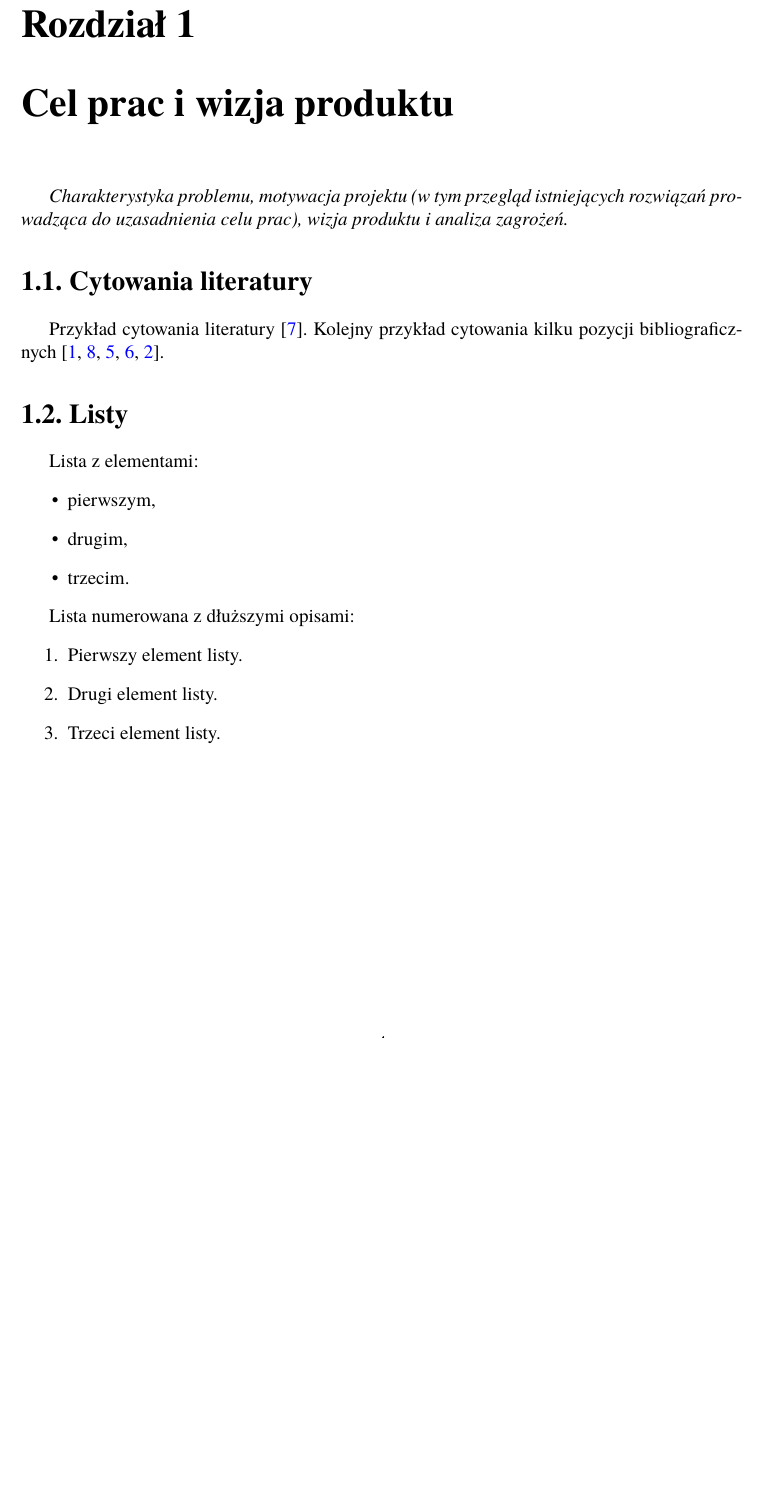
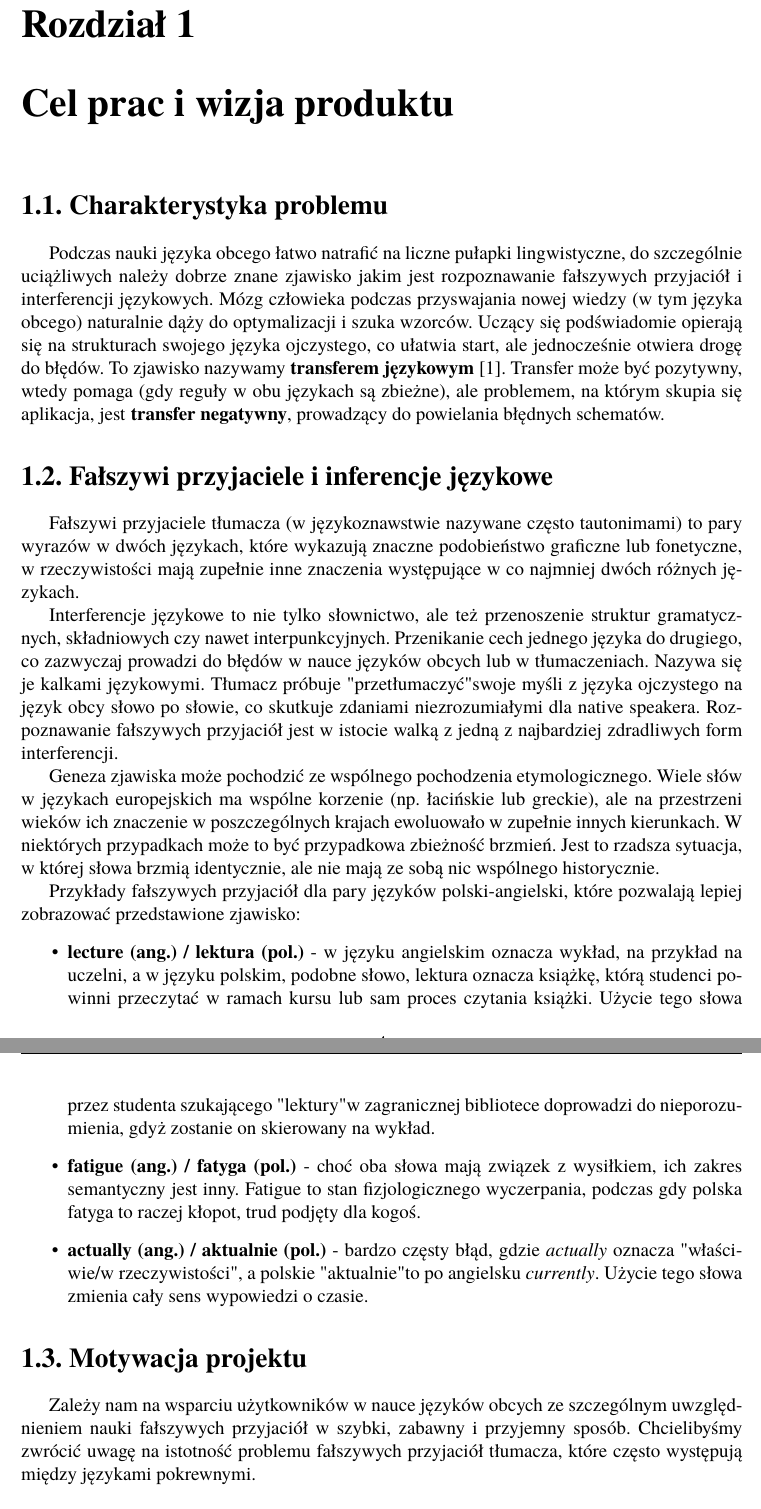
Before and after one commit to klobt/false-friend-app, a LaTeX thesis (docs/documentation.tex): part of page 4 of 14 before the commit and two parts of pages 4 and 5 of 16 after it, the two joined at a grey line, cut so that both start at the same text, the shorter picture padded with empty space. Compiled offline with pdfLaTeX.

Commit message:
charakterystyka problemu i teoria

```diff
--- a/docs/documentation.tex
+++ b/docs/documentation.tex
@@ -21,10 +21,10 @@
 \usepackage[ruled,linesnumbered,lined]{algorithm2e}
 \usepackage[bookmarks=false]{hyperref}
 
-\hypersetup{colorlinks,
-  linkcolor=blue,
-  citecolor=blue,
-  urlcolor=blue}
+\hypersetup{
+    colorlinks=true,
+    allcolors=black
+}
 
 \usepackage[svgnames]{xcolor}
 \usepackage{inconsolata}
@@ -53,7 +53,7 @@ giveninits=true,
 abbreviate=true,
 defernumbers=false,
 backend=biber]{biblatex}
-\addbibresource{bibliografia.bib}
+\addbibresource{references.bib}
 
 \lstset{
     %language=Python, %% PHP, C, Java, etc.
@@ -123,37 +123,66 @@ backend=biber]{biblatex}
 \begin{document}
 
 \maketitle
-
 \tableofcontents
 
 %%%%%%%%%%%%%%%%%%%%%%%%%%%%%%%%%%%%%%%%%%%%%%%%%%%%%%%%%%%%%%%%%%%%%%%%%%%%%%%
 \chapter{\ChapterTitleProjectVision}
-\label{sec:cel-wizja}
+\section{Charakterystyka problemu}
 
-% poniższą zawartość rodziału należy usunąć z finalnej wersji pracy.
-\emph{Charakterystyka problemu, motywacja projektu (w tym przegląd istniejących rozwiązań prowadząca do uzasadnienia celu prac), wizja produktu i analiza zagrożeń.}
+Podczas nauki języka obcego łatwo natrafić na liczne pułapki lingwistyczne, do
+szczególnie uciążliwych należy dobrze znane zjawisko jakim jest rozpoznawanie
+fałszywych przyjaciół i interferencji językowych. Mózg człowieka podczas
+przyswajania nowej wiedzy (w tym języka obcego) naturalnie dąży do optymalizacji
+i szuka wzorców. Uczący się podświadomie opierają się na strukturach swojego
+języka ojczystego, co ułatwia start, ale jednocześnie otwiera drogę do błędów.
+To zjawisko nazywamy \textbf{transferem językowym} \cite{transfer_jezyowy}. Transfer
+może być pozytywny, wtedy pomaga (gdy reguły w obu językach są zbieżne), ale problemem,
+na którym skupia się aplikacja, jest \textbf{transfer negatywny}, prowadzący do
+powielania błędnych schematów.
 
-%%%%%%%%%%%%%%%%%%%%%%%%%%%%%%%%%%%%%%%%%%%%%%%%%%%%%%%%%%%%%%%%%%%%%%%%%%%%%%%
-\section{Cytowania literatury}
-\label{sec:cytowania}
+\section{Fałszywi przyjaciele i inferencje językowe}
 
-Przykład cytowania literatury~\cite{wilson2009prediction-interday}. Kolejny przykład
-cytowania kilku pozycji bibliograficznych~\cite{allen1999using-genetic, zitzler1999evolutionary-algorithms, pictet1995genetic-algorithms, wilhelmstotter2021jenetics, chmaj2015DistributedProcessingApplications}.
+Fałszywi przyjaciele tłumacza (w językoznawstwie nazywane często tautonimami) to
+pary wyrazów w dwóch językach, które wykazują znaczne podobieństwo graficzne lub
+fonetyczne, w rzeczywistości mają zupełnie inne znaczenia występujące w co
+najmniej dwóch różnych językach.
 
-%%%%%%%%%%%%%%%%%%%%%%%%%%%%%%%%%%%%%%%%%%%%%%%%%%%%%%%%%%%%%%%%%%%%%%%%%%%%%%%
-\section{Listy}
-\label{sec:listy}
+Interferencje językowe to nie tylko słownictwo, ale też przenoszenie
+struktur gramatycznych, składniowych czy nawet interpunkcyjnych. Przenikanie cech
+jednego języka do drugiego, co zazwyczaj prowadzi do błędów w nauce języków obcych
+lub w tłumaczeniach. Nazywa się je kalkami językowymi. Tłumacz próbuje "przetłumaczyć"
+swoje myśli z języka ojczystego na język obcy słowo po słowie, co skutkuje zdaniami
+niezrozumiałymi dla native speakera. Rozpoznawanie fałszywych przyjaciół jest w istocie
+walką z jedną z najbardziej zdradliwych form interferencji.
 
-Lista z elementami:
+Geneza zjawiska może pochodzić ze wspólnego pochodzenia etymologicznego. Wiele słów
+w językach europejskich ma wspólne korzenie (np. łacińskie lub greckie), ale na
+przestrzeni wieków ich znaczenie w poszczególnych krajach ewoluowało w zupełnie
+innych kierunkach. W niektórych przypadkach może to być przypadkowa zbieżność brzmień.
+Jest to rzadsza sytuacja, w której słowa brzmią identycznie, ale nie mają ze sobą nic
+wspólnego historycznie.
+
+Przykłady fałszywych przyjaciół dla pary języków polski-angielski, które pozwalają
+lepiej zobrazować przedstawione zjawisko:
 \begin{itemize}
-\item pierwszym,
-\item drugim,
-\item trzecim.
+    \item \textbf{lecture (ang.) / lektura (pol.)} - w języku angielskim oznacza
+    wykład, na przykład na uczelni, a w języku polskim, podobne słowo, lektura
+    oznacza książkę, którą studenci powinni przeczytać w ramach kursu lub sam proces
+    czytania książki. Użycie tego słowa przez studenta szukającego "lektury"
+    w zagranicznej bibliotece doprowadzi do nieporozumienia, gdyż zostanie on
+    skierowany na wykład.
+    \item \textbf{fatigue (ang.) / fatyga (pol.)} - choć oba słowa mają związek
+    z wysiłkiem, ich zakres semantyczny jest inny. Fatigue to stan fizjologicznego
+    wyczerpania, podczas gdy polska fatyga to raczej kłopot, trud podjęty dla kogoś.
+    \item \textbf{actually (ang.) / aktualnie (pol.)} - bardzo częsty błąd, gdzie
+    \textit{actually} oznacza "właściwie/w rzeczywistości", a polskie "aktualnie"
+    to po angielsku \textit{currently}. Użycie tego słowa zmienia cały sens wypowiedzi
+    o czasie.
 \end{itemize}
 
-Lista numerowana z dłuższymi opisami:
-\begin{enumerate}
-\item Pierwszy element listy.
-\item Drugi element listy.
-\item Trzeci element listy.
-\end{enumerate}
+\section{Motywacja projektu}
+Zależy nam na wsparciu użytkowników w nauce języków obcych ze szczególnym
+uwzględnieniem nauki fałszywych
+przyjaciół w szybki, zabawny i przyjemny sposób. Chcielibyśmy zwrócić uwagę na
+istotność problemu fałszywych przyjaciół tłumacza, które często występują między
+językami pokrewnymi.
@@ -160,3 +222,4 @@ Lista numerowana z dłuższymi opisami:
+\label{sec:analiza-zagrozen}
 
 %%%%%%%%%%%%%%%%%%%%%%%%%%%%%%%%%%%%%%%%%%%%%%%%%%%%%%%%%%%%%%%%%%%%%%%%%%%%%%%
 \chapter{\ChapterTitleScope}
```
Also changed, not shown: docs/bibliografia.bib (deleted, +0 -88 lines), docs/references.bib (added, +8 -0 lines), docs/documentation.tex (46 more changed lines), 1 other file.
